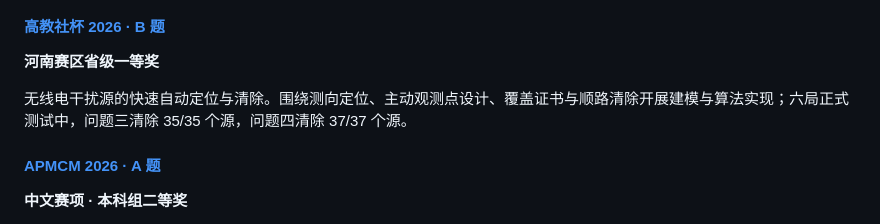
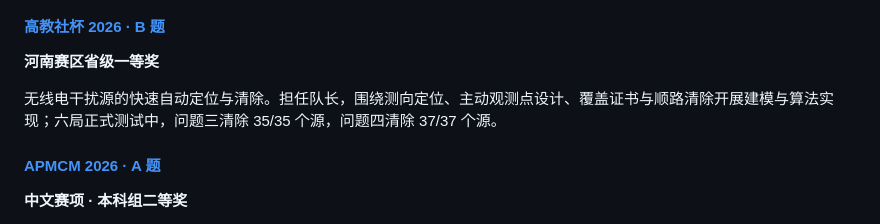
Before and after one commit to Dsegnr/Dsegnr, a Markdown page: README.md, the part around the change. GitHub-like rendering.

```diff
--- a/README.md
+++ b/README.md
@@ -155,7 +155,7 @@
 
 **河南赛区省级一等奖**
 
-无线电干扰源的快速自动定位与清除。围绕测向定位、主动观测点设计、覆盖证书与顺路清除开展建模与算法实现；六局正式测试中，问题三清除 35/35 个源，问题四清除 37/37 个源。
+无线电干扰源的快速自动定位与清除。担任队长，围绕测向定位、主动观测点设计、覆盖证书与顺路清除开展建模与算法实现；六局正式测试中，问题三清除 35/35 个源，问题四清除 37/37 个源。
 
 #### [APMCM 2026 · A 题](https://github.com/Dsegnr/math-modeling/tree/main/apmcm-2026)
 
```
Also changed, not shown: README.en.md (+1 -1 lines), assets/timeline-preview-dark.gif, assets/timeline-preview-dark.png, assets/timeline-preview-light.gif, assets/timeline-preview-light.png.
